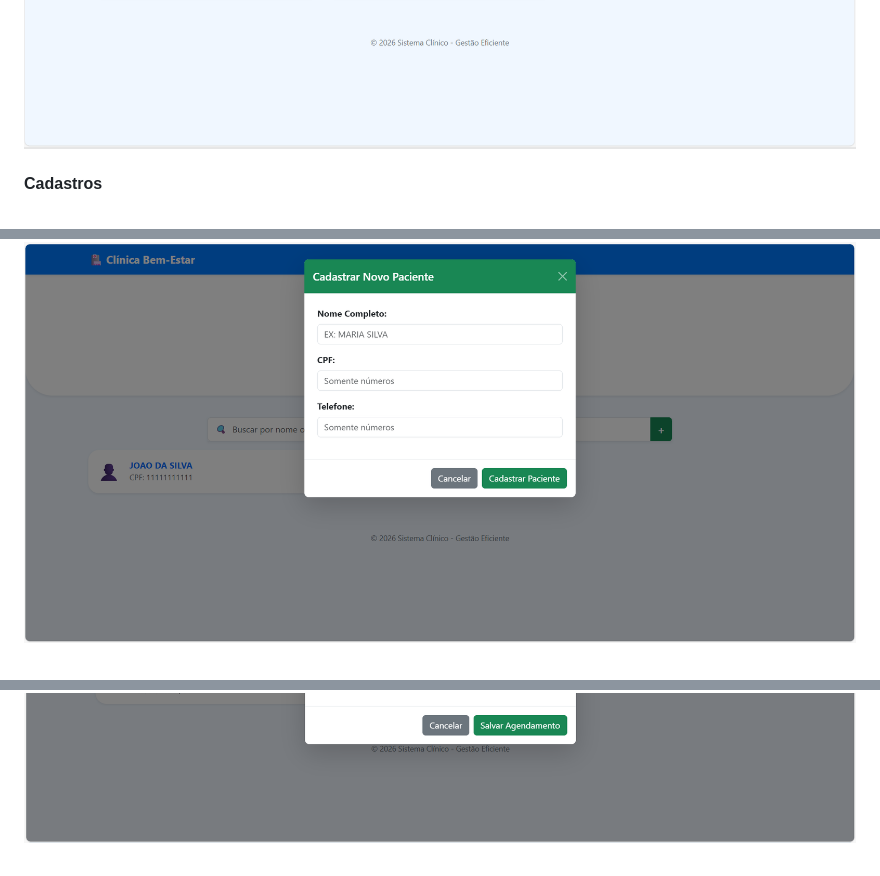
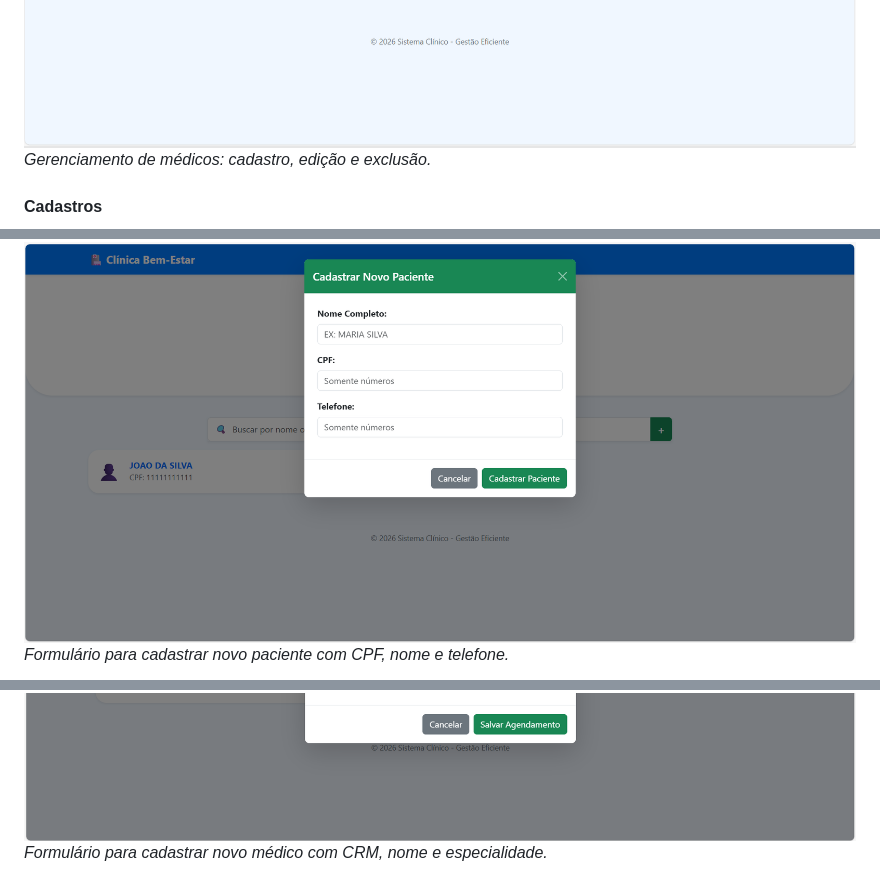
Before and after one commit to allanyvictoria/consultasProjeto, a Markdown page: README.md, 3 parts joined by grey strips. GitHub-like rendering.

```diff
--- a/README.md
+++ b/README.md
@@ -191,7 +197,12 @@ A interface utiliza um design moderno e intuitivo com:
 ![Página de Médicos](imagens/medicos.png)
+*Gerenciamento de médicos: cadastro, edição e exclusão.*
 
 #### Cadastros
 
 ![Cadastro de Pacientes](imagens/cadPac.png)
+*Formulário para cadastrar novo paciente com CPF, nome e telefone.*
+
 ![Cadastro de Médicos](imagens/cadMed.png)
+*Formulário para cadastrar novo médico com CRM, nome e especialidade.*
+
 ![Agendamento de Consultas](imagens/cadCons.png)
```
Also changed, not shown: other parts of README.md (+7 -0 lines).
